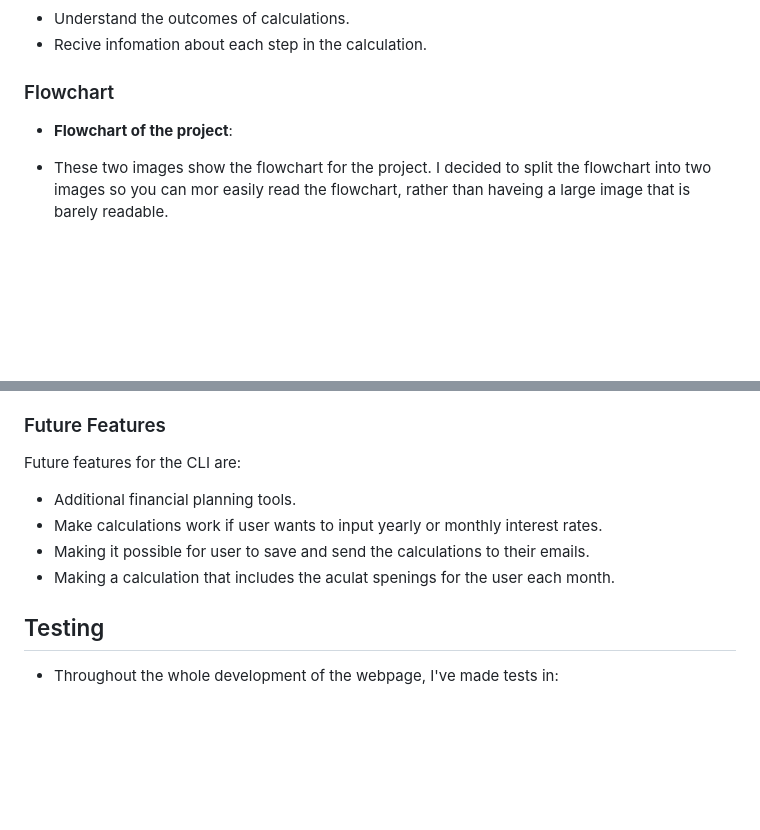
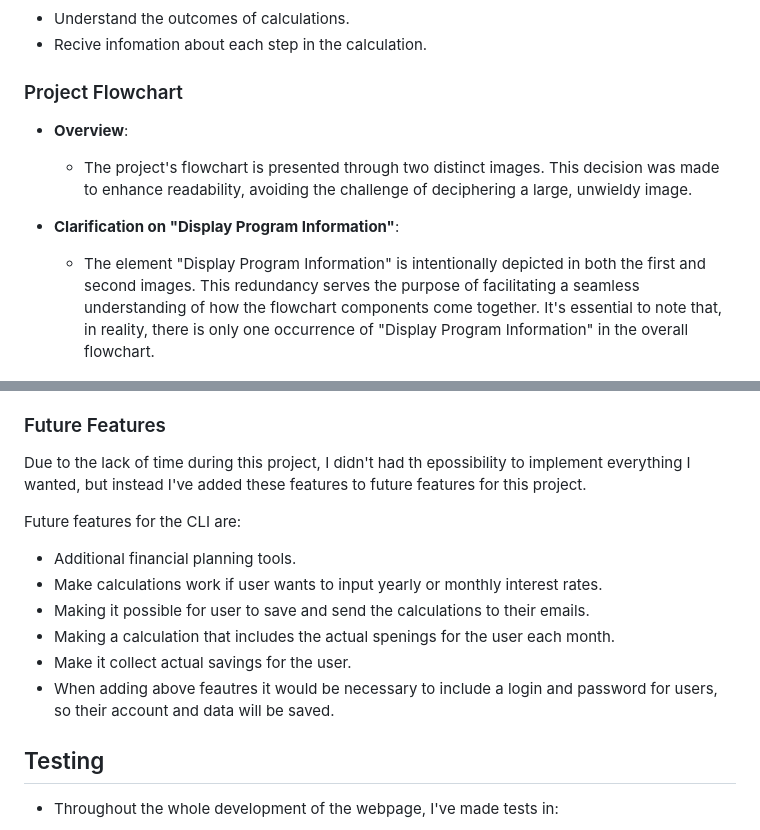
Before and after one commit to Annibor/financial-freedom-calc, a Markdown page: README.md, 2 parts joined by grey strips. Rendered like a GitHub page; blank space fills up the shorter version.

Commit message:
Docs: Added better text for fl owchart. Added some future features

```diff
--- a/README.md
+++ b/README.md
@@ -53,10 +53,13 @@ The primary goals for the Financial Freedom Calculator are to:
 - Understand the outcomes of calculations.
 - Recive infomation about each step in the calculation.
 
-### Flowchart
+### Project Flowchart
 
-- **Flowchart of the project**:
-- These two images show the flowchart for the project. I decided to split the flowchart into two images so you can mor easily read the flowchart, rather than haveing a large image that is barely readable.
+- **Overview**:
+  - The project's flowchart is presented through two distinct images. This decision was made to enhance readability, avoiding the challenge of deciphering a large, unwieldy image.
+
+- **Clarification on "Display Program Information"**:
+  - The element "Display Program Information" is intentionally depicted in both the first and second images. This redundancy serves the purpose of facilitating a seamless understanding of how the flowchart components come together. It's essential to note that, in reality, there is only one occurrence of "Display Program Information" in the overall flowchart.
 
 - ![Flowchart image part one, of the start and user data inputs.](./docs/img/flowchart_part_one.png)
 - ![Flowchart image part two, of the different calculations for the project](./docs/img/flowchart_part_two.png)
@@ -83,11 +86,15 @@ The primary goals for the Financial Freedom Calculator are to:
 
 ### Future Features
 
+Due to the lack of time during this project, I didn't had th epossibility to implement everything I wanted, but instead I've added these features to future features for this project.
+
 Future features for the CLI are:
 - Additional financial planning tools.
 - Make calculations work if user wants to input yearly or monthly interest rates.
 - Making it possible for user to save and send the calculations to their emails.
-- Making a calculation that includes the aculat spenings for the user each month.
+- Making a calculation that includes the actual spenings for the user each month.
+- Make it collect actual savings for the user.
+- When adding above feautres it would be necessary to include a login and password for users, so their account and data will be saved.
 
 
 
```
